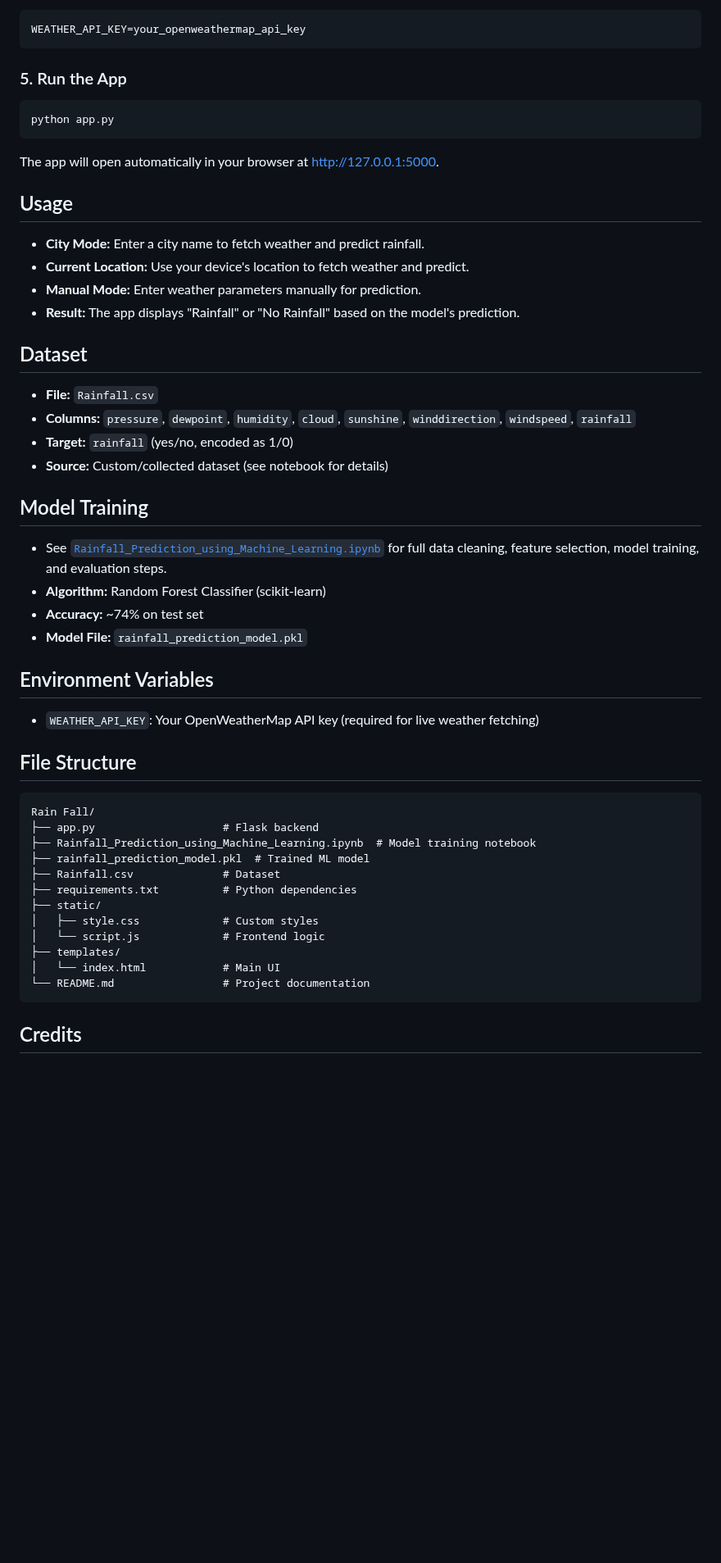
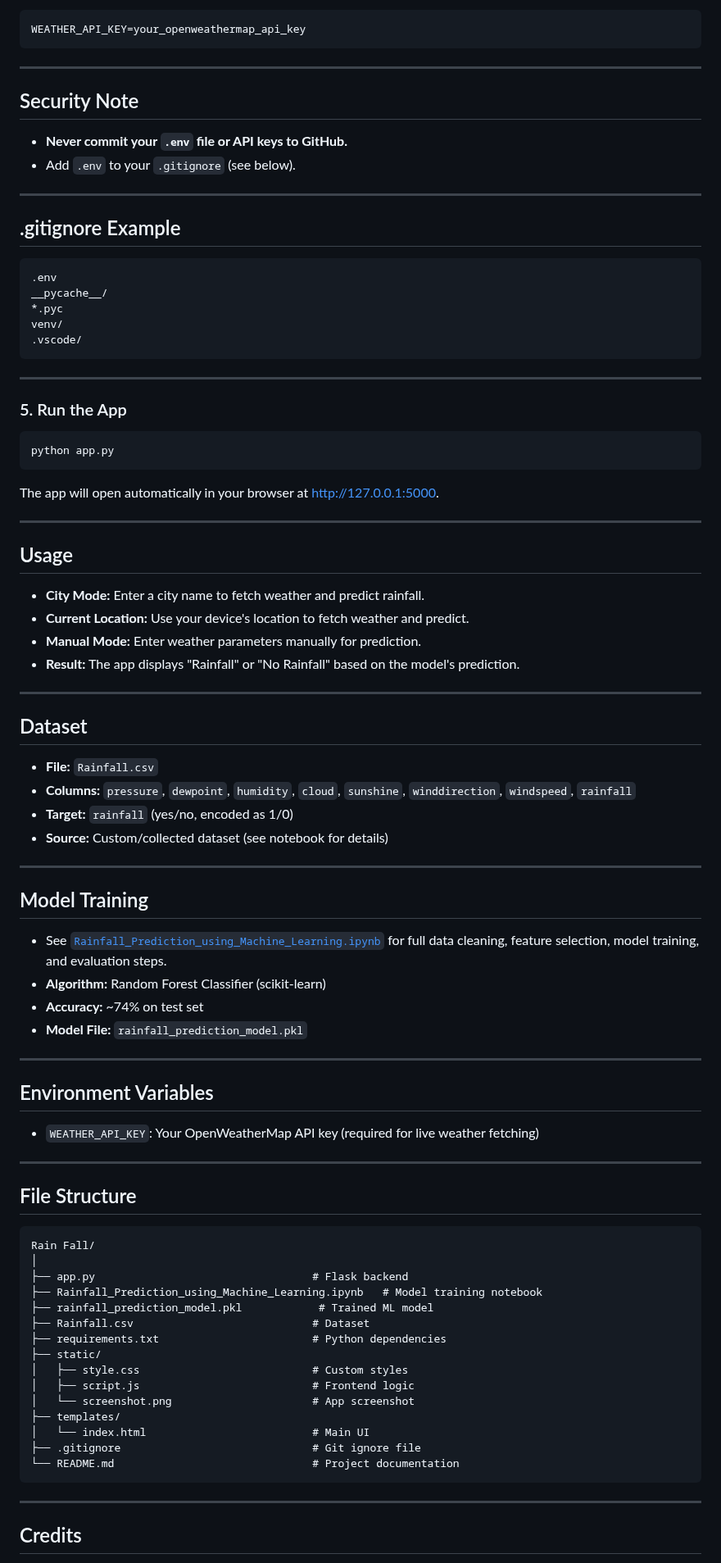
Before and after one commit to MubeenEjaz128/Rainfall-Prediction-Randomforest, a Markdown page: README.md, the part around one of its changes. Shown at 82% size. Rendered like a GitHub page; blank space fills up the shorter version.

Commit message:
Fix file structure tree alignment in README.md

````diff
--- a/README.md
+++ b/README.md
@@ -49,6 +65,25 @@ Create a `.env` file in the project root:
 ```env
 WEATHER_API_KEY=your_openweathermap_api_key
 ```
+
+---
+
+## Security Note
+- **Never commit your `.env` file or API keys to GitHub.**
+- Add `.env` to your `.gitignore` (see below).
+
+---
+
+## .gitignore Example
+```
+.env
+__pycache__/
+*.pyc
+venv/
+.vscode/
+```
+
+---
 
 ### 5. Run the App
 ```bash
@@ -56,11 +91,15 @@ python app.py
 ```
 The app will open automatically in your browser at [http://127.0.0.1:5000](http://127.0.0.1:5000).
 
+---
+
 ## Usage
 - **City Mode:** Enter a city name to fetch weather and predict rainfall.
 - **Current Location:** Use your device's location to fetch weather and predict.
 - **Manual Mode:** Enter weather parameters manually for prediction.
 - **Result:** The app displays "Rainfall" or "No Rainfall" based on the model's prediction.
+
+---
 
 ## Dataset
 - **File:** `Rainfall.csv`
@@ -68,30 +107,42 @@ The app will open automatically in your browser at [http://127.0.0.1:5000](http:
 - **Target:** `rainfall` (yes/no, encoded as 1/0)
 - **Source:** Custom/collected dataset (see notebook for details)
 
+---
+
 ## Model Training
 - See [`Rainfall_Prediction_using_Machine_Learning.ipynb`](Rainfall_Prediction_using_Machine_Learning.ipynb) for full data cleaning, feature selection, model training, and evaluation steps.
 - **Algorithm:** Random Forest Classifier (scikit-learn)
 - **Accuracy:** ~74% on test set
 - **Model File:** `rainfall_prediction_model.pkl`
 
+---
+
 ## Environment Variables
 - `WEATHER_API_KEY`: Your OpenWeatherMap API key (required for live weather fetching)
 
+---
+
 ## File Structure
+
+```text
+Rain Fall/
+│
+├── app.py                                  # Flask backend
+├── Rainfall_Prediction_using_Machine_Learning.ipynb   # Model training notebook
+├── rainfall_prediction_model.pkl            # Trained ML model
+├── Rainfall.csv                            # Dataset
+├── requirements.txt                        # Python dependencies
+├── static/
+│   ├── style.css                           # Custom styles
+│   ├── script.js                           # Frontend logic
+│   └── screenshot.png                      # App screenshot
+├── templates/
+│   └── index.html                          # Main UI
+├── .gitignore                              # Git ignore file
+└── README.md                               # Project documentation
 ```
-Rain Fall/
-├── app.py                    # Flask backend
-├── Rainfall_Prediction_using_Machine_Learning.ipynb  # Model training notebook
-├── rainfall_prediction_model.pkl  # Trained ML model
-├── Rainfall.csv              # Dataset
-├── requirements.txt          # Python dependencies
-├── static/
-│   ├── style.css             # Custom styles
-│   └── script.js             # Frontend logic
-├── templates/
-│   └── index.html            # Main UI
-└── README.md                 # Project documentation
-```
+
+---
 
 ## Credits
 - **Developed by:** Mubeen
````
Also changed, not shown: other parts of README.md (+21 -7 lines).
